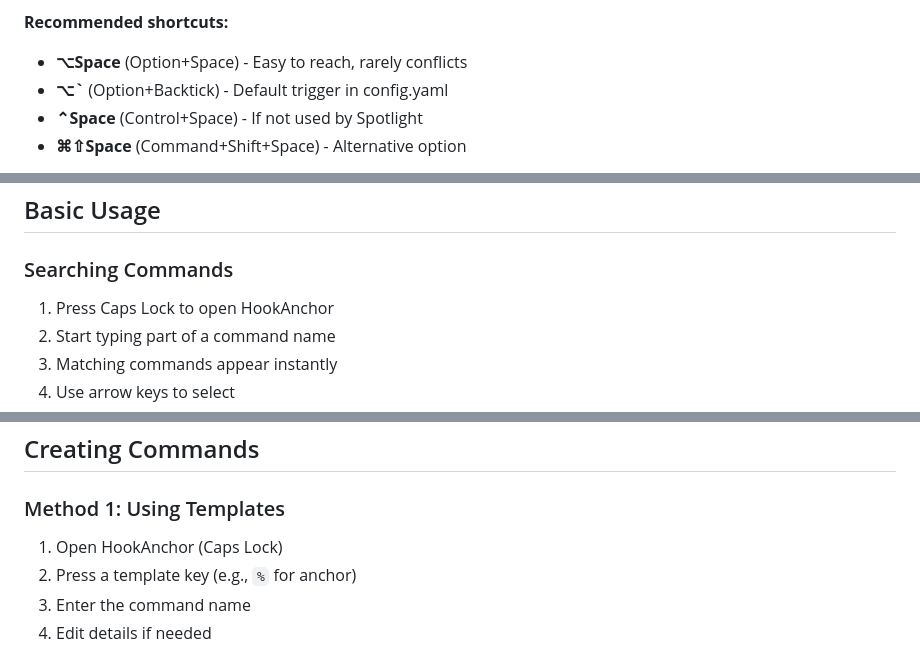
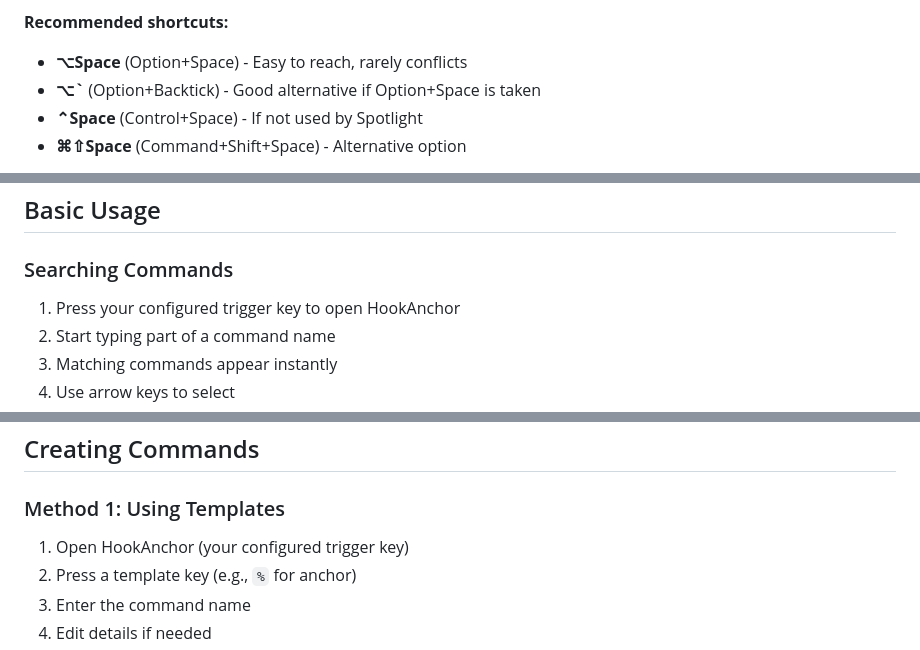
Before and after one commit to oblinger/HookAnchor, a Markdown page: docs/USER_GUIDE.md, 3 parts joined by grey strips. Drawn GitHub-style.

```diff
--- a/docs/USER_GUIDE.md
+++ b/docs/USER_GUIDE.md
@@ -73,7 +73,7 @@ Use macOS's built-in keyboard shortcut system:
 
 **Recommended shortcuts:**
 - **⌥Space** (Option+Space) - Easy to reach, rarely conflicts
-- **⌥`** (Option+Backtick) - Default trigger in config.yaml
+- **⌥`** (Option+Backtick) - Good alternative if Option+Space is taken
 - **⌃Space** (Control+Space) - If not used by Spotlight
 - **⌘⇧Space** (Command+Shift+Space) - Alternative option
 
@@ -133,7 +133,7 @@ Once you've set up your keyboard trigger, press your chosen key combination to o
 
 ### Searching Commands
 
-1. Press Caps Lock to open HookAnchor
+1. Press your configured trigger key to open HookAnchor
 2. Start typing part of a command name
 3. Matching commands appear instantly
 4. Use arrow keys to select
@@ -268,7 +237,7 @@ GH : alias GitHub
 
 ### Method 1: Using Templates
 
-1. Open HookAnchor (Caps Lock)
+1. Open HookAnchor (your configured trigger key)
 2. Press a template key (e.g., `%` for anchor)
 3. Enter the command name
 4. Edit details if needed
```
Also changed, not shown: other parts of docs/USER_GUIDE.md (+19 -50 lines).
